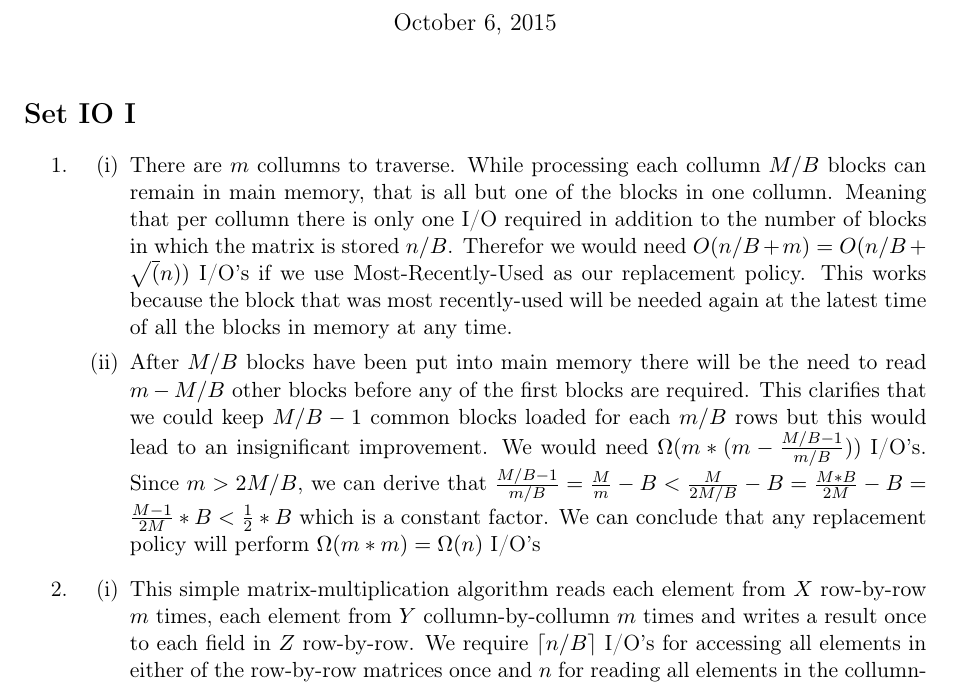
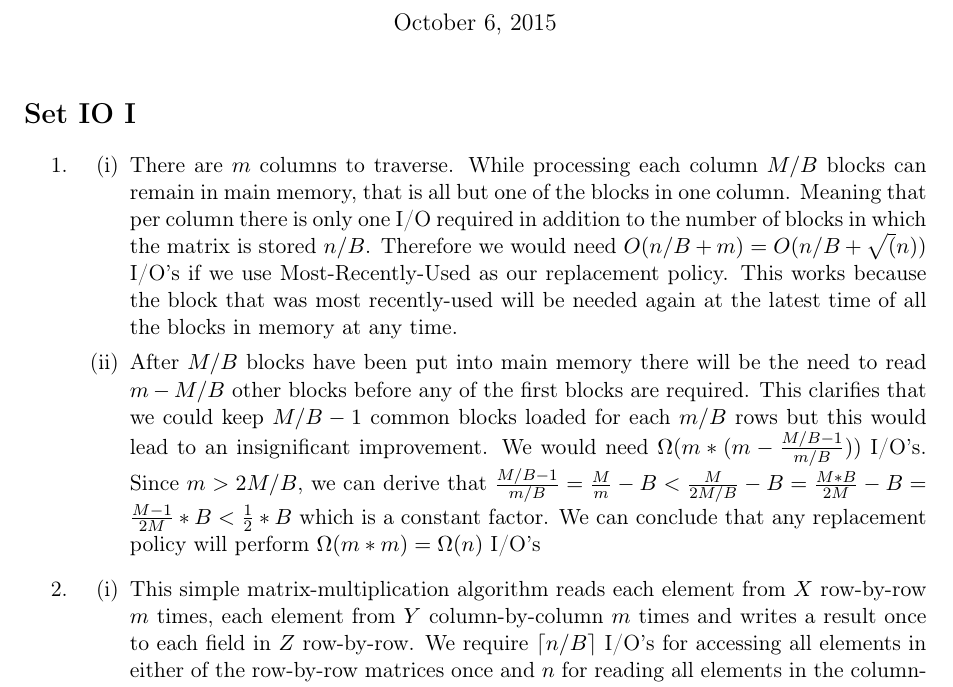
Before and after one commit to timvdalen/advanced-algorithms, a LaTeX problem sheet (exercises/2-io-efficient-algorithms/report.tex, which reads exercises/2-io-efficient-algorithms/exercises/I/1.tex, exercises/2-io-efficient-algorithms/exercises/I/2.tex): part of page 1 of 5, cut so that both start at the same text. Compiled offline with pdfLaTeX.

Commit message:
Some spelling fixes in io

```diff
--- a/exercises/2-io-efficient-algorithms/exercises/I/1.tex
+++ b/exercises/2-io-efficient-algorithms/exercises/I/1.tex
@@ -1,6 +1,6 @@
 \begin{enumerate}[(i)]
 	\item
-There are $m$ collumns to traverse. While processing each collumn $M/B$ blocks can remain in main memory, that is all but one of the blocks in one collumn. Meaning that per collumn there is only one I/O required in addition to the number of blocks in which the matrix is stored $n/B$. Therefor we would need $O(n/B + m) = O(n/B + \sqrt(n))$ I/O's if we use Most-Recently-Used as our replacement policy. This works because the block that was most recently-used will be needed again at the latest time of all the blocks in memory at any time.
+There are $m$ columns to traverse. While processing each column $M/B$ blocks can remain in main memory, that is all but one of the blocks in one column. Meaning that per column there is only one I/O required in addition to the number of blocks in which the matrix is stored $n/B$. Therefore we would need $O(n/B + m) = O(n/B + \sqrt(n))$ I/O's if we use Most-Recently-Used as our replacement policy. This works because the block that was most recently-used will be needed again at the latest time of all the blocks in memory at any time.
 
 	\item
 After $M/B$ blocks have been put into main memory there will be the need to read $m - M/B$ other blocks before any of the first blocks are required. This clarifies that we could keep $M/B-1$ common blocks loaded for each $m/B$ rows but this would lead to an insignificant improvement. We would need $\Omega(m * (m - \frac{M/B-1}{m/B}))$ I/O's.
--- a/exercises/2-io-efficient-algorithms/exercises/I/2.tex
+++ b/exercises/2-io-efficient-algorithms/exercises/I/2.tex
@@ -1,6 +1,6 @@
 \begin{enumerate}[(i)]
 	\item
-This simple matrix-multiplication algorithm reads each element from $X$ row-by-row $m$ times, each element from $Y$ collumn-by-collumn $m$ times and writes a result once to each field in $Z$ row-by-row. We require $\lceil n/B \rceil$ I/O's for accessing all elements in either of the row-by-row matrices once and $n$ for reading all elements in the collumn-by-collumn matrix once using \textsc{LRU} as the replacement policy. In total we need $O(m * \lceil n/B \rceil + m * n + \lceil n/B \rceil) = O(m * n) = O(n\sqrt{n})$ I/O's.
+This simple matrix-multiplication algorithm reads each element from $X$ row-by-row $m$ times, each element from $Y$ column-by-column $m$ times and writes a result once to each field in $Z$ row-by-row. We require $\lceil n/B \rceil$ I/O's for accessing all elements in either of the row-by-row matrices once and $n$ for reading all elements in the column-by-column matrix once using \textsc{LRU} as the replacement policy. In total we need $O(m * \lceil n/B \rceil + m * n + \lceil n/B \rceil) = O(m * n) = O(n\sqrt{n})$ I/O's.
 	\item
 If we change the way $Y$ is stored we can access all it's values once in $\lceil n/B \rceil$ I/O's as well for an improved total of $O(2 * m * \lceil n/B \rceil +  \lceil n/B \rceil) = O(\lceil n\sqrt{n}/B \rceil)$ I/O's.
 	\item
```
